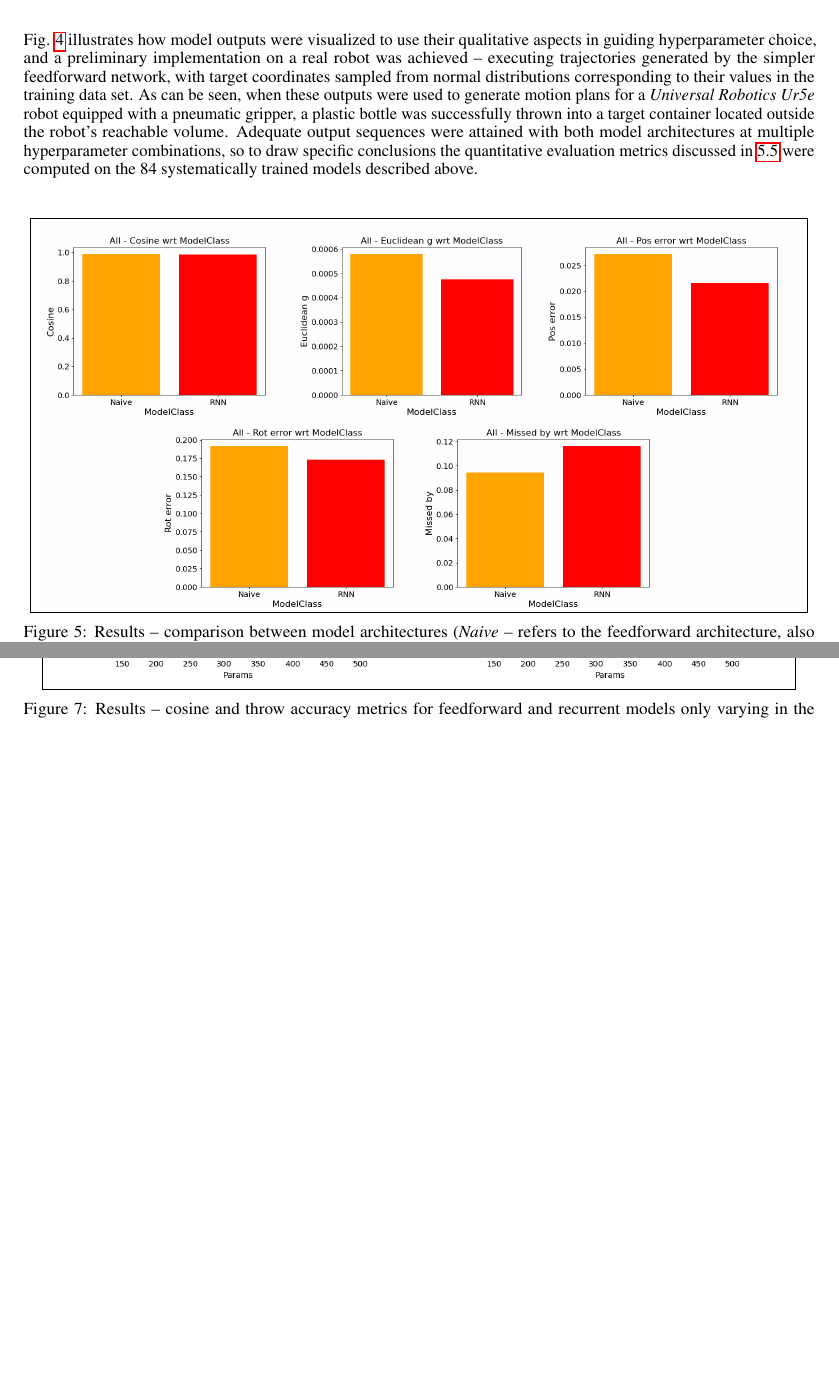
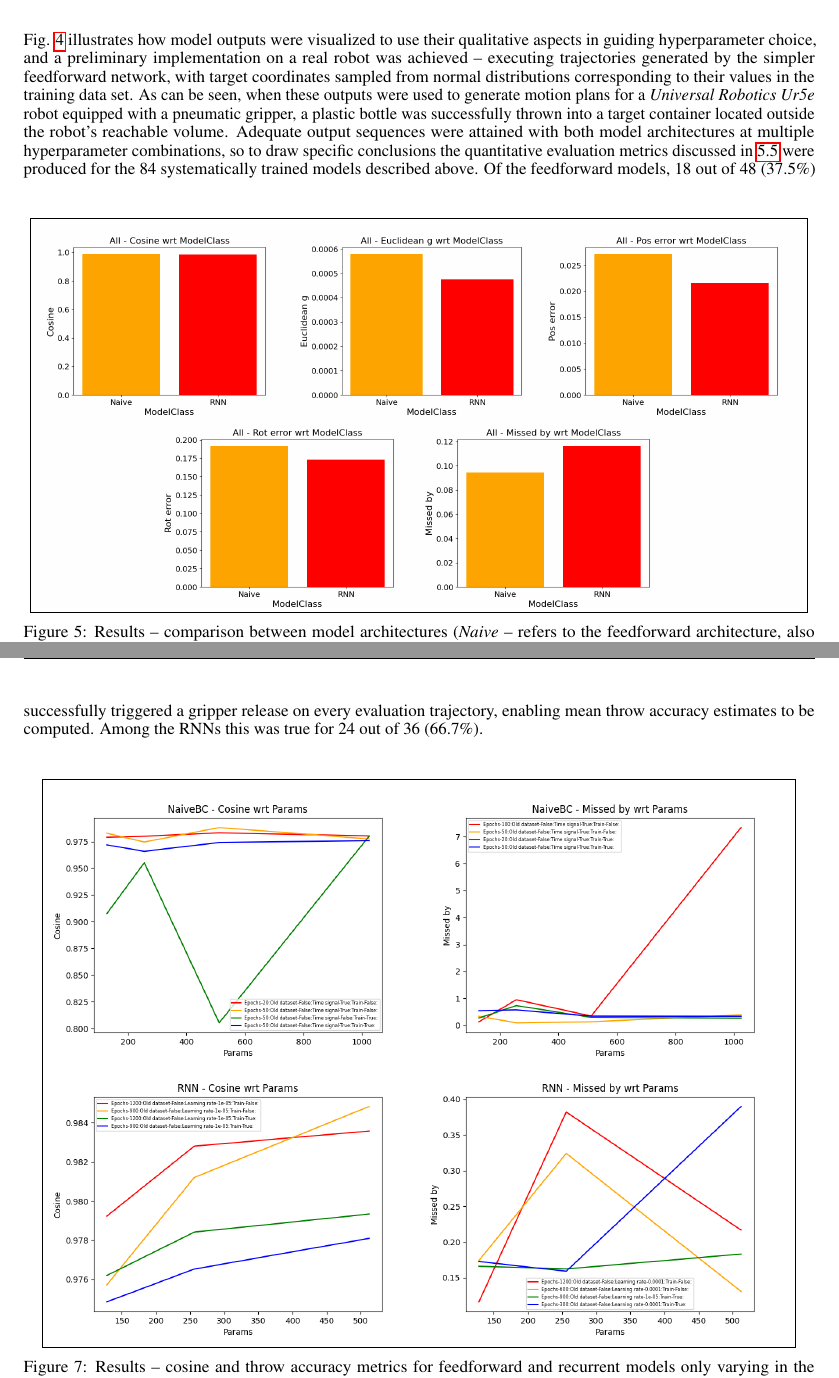
Before and after one commit to peteris-racinskis/masters, a LaTeX paper (tex-arxiv/article.tex): two parts of pages 12 and 13 of 14, joined at a grey line, cut so that both start at the same text, the shorter picture padded with empty space. Compiled offline with pdfLaTeX.

Commit message:
update results with valid throw fraction

```diff
--- a/tex-arxiv/article.tex
+++ b/tex-arxiv/article.tex
@@ -385,7 +385,7 @@ Over the course of our research, numerous models were trained on both of the dat
 	\item RNNs -- 36 models with data set, learning rate, model size and training length being the variable parameters.
 \end{itemize}
 
-Fig. \ref{fig:vis_exec} illustrates how model outputs were visualized to use their qualitative aspects in guiding hyperparameter choice, and a preliminary implementation on a real robot was achieved -- executing trajectories generated by the simpler feedforward network, with target coordinates sampled from normal distributions corresponding to their values in the training data set. As can be seen, when these outputs were used to generate motion plans for a \emph{Universal Robotics Ur5e} robot equipped with a pneumatic gripper, a plastic bottle was successfully thrown into a target container located outside the robot's reachable volume. Adequate output sequences were attained with both model architectures at multiple hyperparameter combinations, so to draw specific conclusions the quantitative evaluation metrics discussed in \ref{sec:eval} were computed on the 84 systematically trained models described above.
+Fig. \ref{fig:vis_exec} illustrates how model outputs were visualized to use their qualitative aspects in guiding hyperparameter choice, and a preliminary implementation on a real robot was achieved -- executing trajectories generated by the simpler feedforward network, with target coordinates sampled from normal distributions corresponding to their values in the training data set. As can be seen, when these outputs were used to generate motion plans for a \emph{Universal Robotics Ur5e} robot equipped with a pneumatic gripper, a plastic bottle was successfully thrown into a target container located outside the robot's reachable volume. Adequate output sequences were attained with both model architectures at multiple hyperparameter combinations, so to draw specific conclusions the quantitative evaluation metrics discussed in \ref{sec:eval} were produced for the 84 systematically trained models described above. Of the feedforward models, 18 out of 48 (37.5\%) successfully triggered a gripper release on every evaluation trajectory, enabling mean throw accuracy estimates to be computed. Among the RNNs this was true for 24 out of 36 (66.7\%).
 
 \begin{figure}[!hbt]
 	\centering
```
Also changed, not shown: tex-arxiv/article.pdf, tex-arxiv/article.tex (6 more changed lines).
